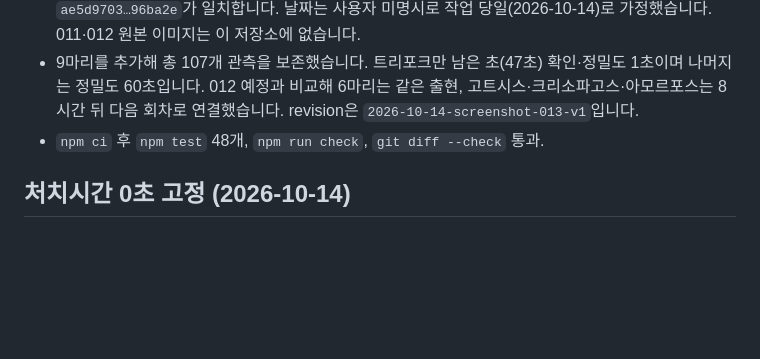
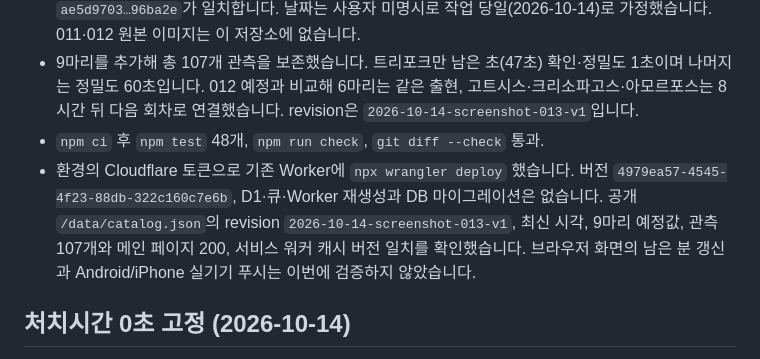
Before and after one commit to mucheol/zeus-bossTimer, a Markdown page: docs/VALIDATION.md, the part around the change. Drawn GitHub-style; blank space fills up the shorter version.

Commit message:
[문서] 10월 14일 배포 버전과 공개 검증 결과 기록
Co-Authored-By: Claude Sonnet 5.5 <noreply@anthropic.com>
Claude-Session: https://claude.ai/code/session_01TM1LHRkaPJysfPNHiacoEZ

```diff
--- a/docs/VALIDATION.md
+++ b/docs/VALIDATION.md
@@ -160,6 +160,7 @@ screenshot-007 배포 후 공개 HTTPS의 촬영 시각 ‘10. 12. 15:29:00 관
 - 전달 이미지(webp)를 변환 없이 `docs/observations/screenshot-013.webp`로 보존했고 SHA-256 `ae5d9703…96ba2e`가 일치합니다. 날짜는 사용자 미명시로 작업 당일(2026-10-14)로 가정했습니다. 011·012 원본 이미지는 이 저장소에 없습니다.
 - 9마리를 추가해 총 107개 관측을 보존했습니다. 트리포크만 남은 초(47초) 확인·정밀도 1초이며 나머지는 정밀도 60초입니다. 012 예정과 비교해 6마리는 같은 출현, 고트시스·크리소파고스·아모르포스는 8시간 뒤 다음 회차로 연결했습니다. revision은 `2026-10-14-screenshot-013-v1`입니다.
 - `npm ci` 후 `npm test` 48개, `npm run check`, `git diff --check` 통과.
+- 환경의 Cloudflare 토큰으로 기존 Worker에 `npx wrangler deploy` 했습니다. 버전 `4979ea57-4545-4f23-88db-322c160c7e6b`, D1·큐·Worker 재생성과 DB 마이그레이션은 없습니다. 공개 `/data/catalog.json`의 revision `2026-10-14-screenshot-013-v1`, 최신 시각, 9마리 예정값, 관측 107개와 메인 페이지 200, 서비스 워커 캐시 버전 일치를 확인했습니다. 브라우저 화면의 남은 분 갱신과 Android/iPhone 실기기 푸시는 이번에 검증하지 않았습니다.
 
 ## 처치시간 0초 고정 (2026-10-14)
 
```
